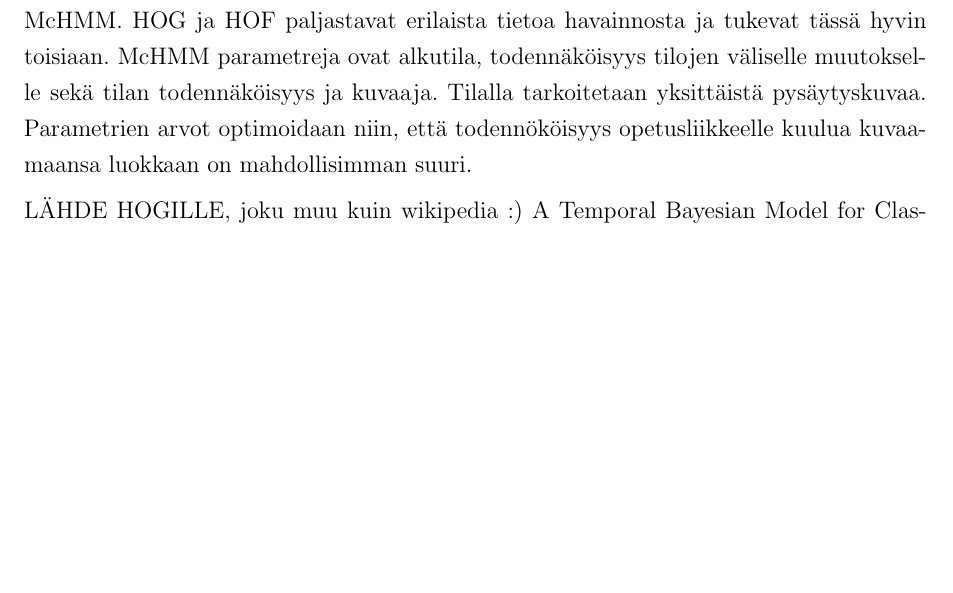
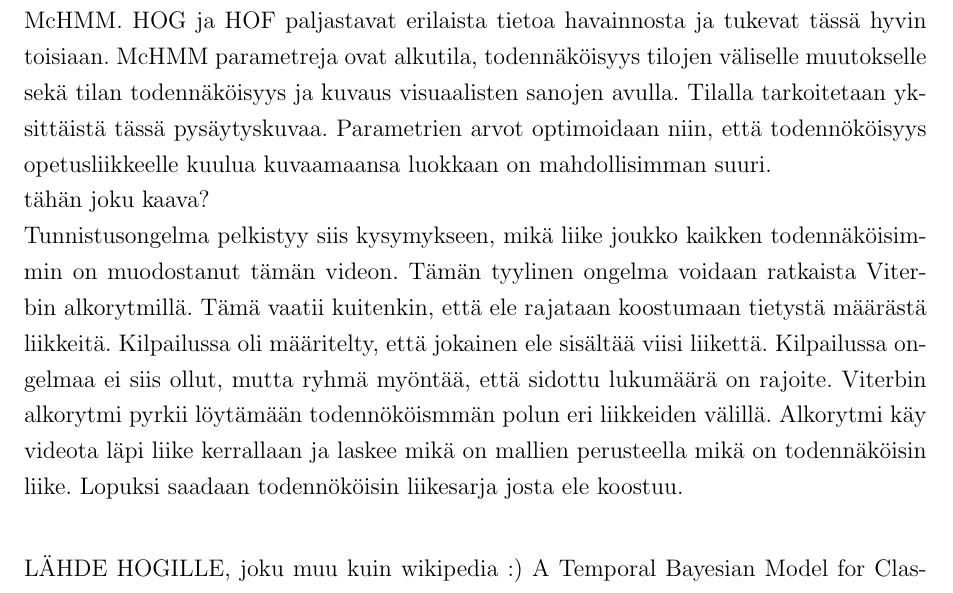
Before and after one commit to liiza/kandi, a LaTeX document (main.tex, which reads luku_sisalto.tex): part of page 9 of 11 before the commit and part of page 9 of 12 after it, cut so that both start at the same text, the shorter picture padded with empty space. Compiled offline with pdfLaTeX.

Commit message:
more material about immortals

```diff
--- a/luku_sisalto.tex
+++ b/luku_sisalto.tex
@@ -143,8 +143,14 @@ sillä, mitkä sanat esiintyvät siinä.\\
 Tämän luodaan liikkeelle piirteiden perusteella malli jolla se voidaan tunnistaa. Mallin perustana on Markovin piilomalli eli HMM (Hidden Markov Model).
 Malli kertoo kuinka todennäköisesti tietty havainto kuuluu luokkaan, jota se kuvaa. Koska tutkitaan kahta ominaisuutta HOG ja HOF,
 käytetään monikanavaista Markovin piilomallia eli McHMM. HOG ja HOF paljastavat erilaista tietoa havainnosta ja tukevat tässä hyvin toisiaan.
-McHMM parametreja ovat alkutila, todennäköisyys tilojen väliselle muutokselle sekä tilan todennäköisyys ja kuvaaja. Tilalla tarkoitetaan
-yksittäistä pysäytyskuvaa. Parametrien arvot optimoidaan niin, että todennököisyys opetusliikkeelle kuulua kuvaamaansa luokkaan on mahdollisimman suuri.
+McHMM parametreja ovat alkutila, todennäköisyys tilojen väliselle muutokselle sekä tilan todennäköisyys ja kuvaus visuaalisten sanojen avulla. Tilalla tarkoitetaan
+yksittäistä tässä pysäytyskuvaa. Parametrien arvot optimoidaan niin, että todennököisyys opetusliikkeelle kuulua kuvaamaansa luokkaan on mahdollisimman suuri.\\
+tähän joku kaava? \\
+Tunnistusongelma pelkistyy siis kysymykseen, mikä liike joukko kaikken todennäköisimmin on muodostanut tämän videon.
+Tämän tyylinen ongelma voidaan ratkaista Viterbin alkorytmillä. Tämä vaatii kuitenkin, että ele rajataan koostumaan tietystä määrästä liikkeitä.
+Kilpailussa oli määritelty, että jokainen ele sisältää viisi liikettä. Kilpailussa ongelmaa ei siis ollut, mutta ryhmä myöntää, että sidottu lukumäärä on rajoite.
+Viterbin alkorytmi pyrkii löytämään todennököismmän polun eri liikkeiden välillä. Alkorytmi käy videota läpi liike kerrallaan ja laskee mikä
+on mallien perusteella mikä on todennäköisin liike. Lopuksi saadaan todennököisin liikesarja josta ele koostuu.\\
 
 LÄHDE HOGILLE, joku muu kuin wikipedia :)
 A Temporal Bayesian Model for Classifying, Detecting and Localizing Activities
```
